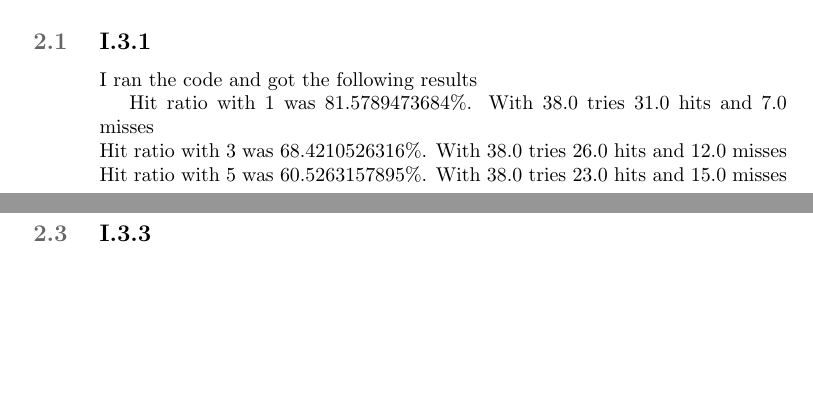
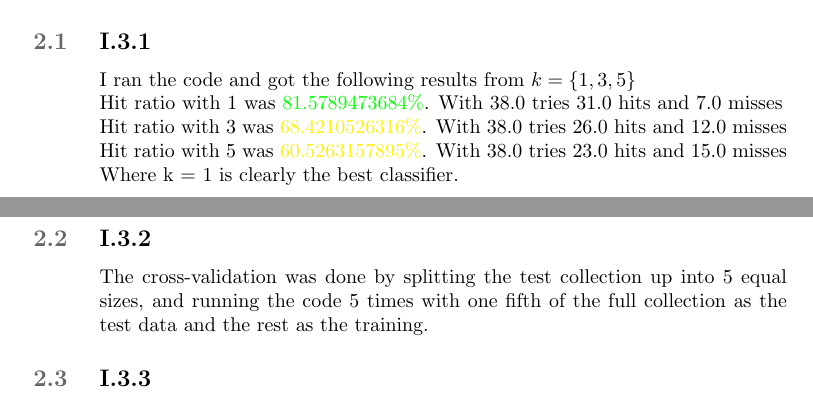
Before and after one commit to Xabier91/StatML, a LaTeX document (Assign1/opgave.tex): two parts of pages 3 and 4 of 5, joined at a grey line, cut so that both start at the same text, the shorter picture padded with empty space. Compiled offline with pdfLaTeX.

Commit message:
Lasse sagde jeg skulle pushe

```diff
--- a/Assign1/opgave.tex
+++ b/Assign1/opgave.tex
@@ -137,15 +137,17 @@ data together with the "actual" mean (1,2).
 The code for all the following assignements can be found in the appendix.
 
 \subsection{I.3.1}
-I ran the code and got the following results
+I ran the code and got the following results from $k = \{1,3,5\}$\\
+Hit ratio with 1 was {\color{green}81.5789473684\%}. With 38.0 tries 31.0 hits and 7.0 misses\\
+Hit ratio with 3 was {\color{yellow}68.4210526316\%}. With 38.0 tries 26.0 hits and 12.0 misses\\
+Hit ratio with 5 was {\color{yellow}60.5263157895\%}. With 38.0 tries 23.0 hits and 15.0 misses\\
+Where k = 1 is clearly the best classifier.\\
 
-Hit ratio with 1 was 81.5789473684\%. With 38.0 tries 31.0 hits and 7.0 misses\\
-Hit ratio with 3 was 68.4210526316\%. With 38.0 tries 26.0 hits and 12.0 misses\\
-Hit ratio with 5 was 60.5263157895\%. With 38.0 tries 23.0 hits and 15.0 misses\\
+\subsection{I.3.2}
+The cross-validation was done by splitting the test collection up into 5 equal sizes, and running the code 5 times with one fifth
+of the full collection as the test data and the rest as the training.
 
 
-
-\subsection{I.3.2}
 
 \subsection{I.3.3}
 
```
